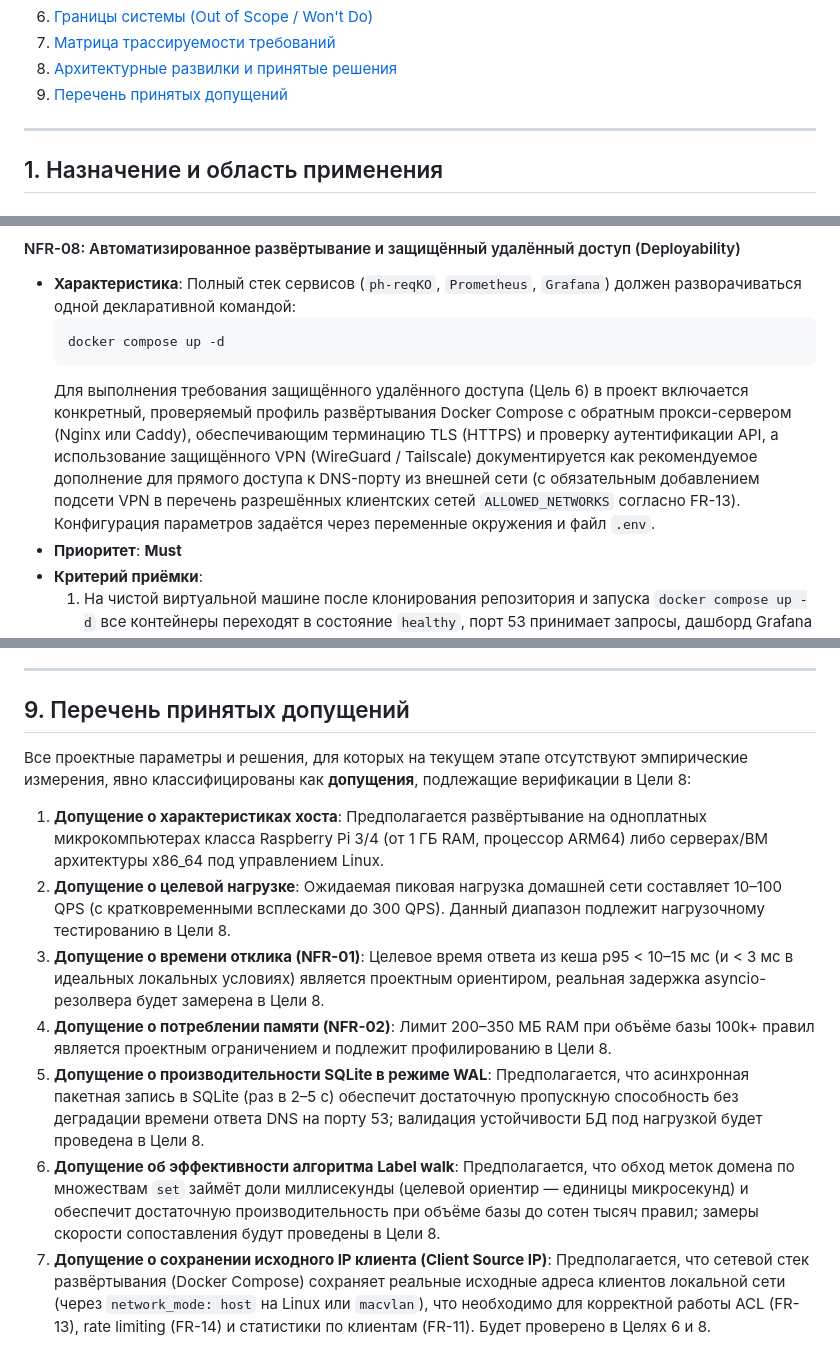
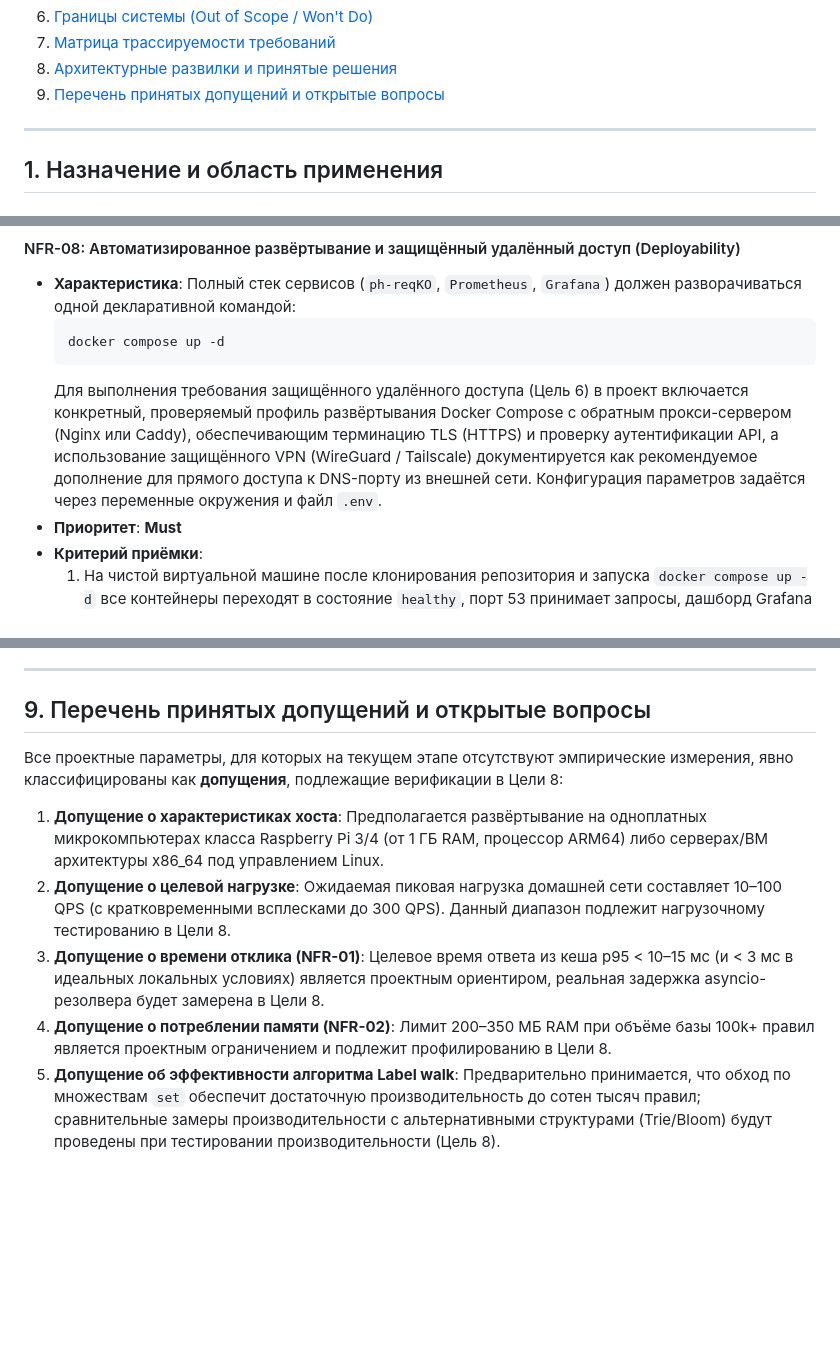
Before and after one commit to mimircore/ph-reqKO, a Markdown page: docs/02-requirements.md, 3 parts joined by grey strips. Drawn GitHub-style; blank space fills up the shorter version.

````diff
--- a/docs/02-requirements.md
+++ b/docs/02-requirements.md
@@ -32,7 +33,7 @@
 6. [Границы системы (Out of Scope / Won't Do)](#6-границы-системы-out-of-scope--wont-do)
 7. [Матрица трассируемости требований](#7-матрица-трассируемости-требований)
 8. [Архитектурные развилки и принятые решения](#8-архитектурные-развилки-и-принятые-решения)
-9. [Перечень принятых допущений](#9-перечень-принятых-допущений)
+9. [Перечень принятых допущений и открытые вопросы](#9-перечень-принятых-допущений-и-открытые-вопросы)
 
 ---
 
@@ -345,7 +338,7 @@
   ```bash
   docker compose up -d
   ```
-  Для выполнения требования защищённого удалённого доступа (Цель 6) в проект включается конкретный, проверяемый профиль развёртывания Docker Compose с обратным прокси-сервером (Nginx или Caddy), обеспечивающим терминацию TLS (HTTPS) и проверку аутентификации API, а использование защищённого VPN (WireGuard / Tailscale) документируется как рекомендуемое дополнение для прямого доступа к DNS-порту из внешней сети (с обязательным добавлением подсети VPN в перечень разрешённых клиентских сетей `ALLOWED_NETWORKS` согласно FR-13). Конфигурация параметров задаётся через переменные окружения и файл `.env`.
+  Для выполнения требования защищённого удалённого доступа (Цель 6) в проект включается конкретный, проверяемый профиль развёртывания Docker Compose с обратным прокси-сервером (Nginx или Caddy), обеспечивающим терминацию TLS (HTTPS) и проверку аутентификации API, а использование защищённого VPN (WireGuard / Tailscale) документируется как рекомендуемое дополнение для прямого доступа к DNS-порту из внешней сети. Конфигурация параметров задаётся через переменные окружения и файл `.env`.
 - **Приоритет**: **Must**
 - **Критерий приёмки**:
   1. На чистой виртуальной машине после клонирования репозитория и запуска `docker compose up -d` все контейнеры переходят в состояние `healthy`, порт 53 принимает запросы, дашборд Grafana открывается в браузере.
@@ -457,14 +450,12 @@
 
 ---
 
-## 9. Перечень принятых допущений
+## 9. Перечень принятых допущений и открытые вопросы
 
-Все проектные параметры и решения, для которых на текущем этапе отсутствуют эмпирические измерения, явно классифицированы как **допущения**, подлежащие верификации в Цели 8:
+Все проектные параметры, для которых на текущем этапе отсутствуют эмпирические измерения, явно классифицированы как **допущения**, подлежащие верификации в Цели 8:
 
 1. **Допущение о характеристиках хоста**: Предполагается развёртывание на одноплатных микрокомпьютерах класса Raspberry Pi 3/4 (от 1 ГБ RAM, процессор ARM64) либо серверах/ВМ архитектуры x86_64 под управлением Linux.
 2. **Допущение о целевой нагрузке**: Ожидаемая пиковая нагрузка домашней сети составляет 10–100 QPS (с кратковременными всплесками до 300 QPS). Данный диапазон подлежит нагрузочному тестированию в Цели 8.
 3. **Допущение о времени отклика (NFR-01)**: Целевое время ответа из кеша p95 < 10–15 мс (и < 3 мс в идеальных локальных условиях) является проектным ориентиром, реальная задержка asyncio-резолвера будет замерена в Цели 8.
 4. **Допущение о потреблении памяти (NFR-02)**: Лимит 200–350 МБ RAM при объёме базы 100k+ правил является проектным ограничением и подлежит профилированию в Цели 8.
-5. **Допущение о производительности SQLite в режиме WAL**: Предполагается, что асинхронная пакетная запись в SQLite (раз в 2–5 с) обеспечит достаточную пропускную способность без деградации времени ответа DNS на порту 53; валидация устойчивости БД под нагрузкой будет проведена в Цели 8.
-6. **Допущение об эффективности алгоритма Label walk**: Предполагается, что обход меток домена по множествам `set` займёт доли миллисекунды (целевой ориентир — единицы микросекунд) и обеспечит достаточную производительность при объёме базы до сотен тысяч правил; замеры скорости сопоставления будут проведены в Цели 8.
-7. **Допущение о сохранении исходного IP клиента (Client Source IP)**: Предполагается, что сетевой стек развёртывания (Docker Compose) сохраняет реальные исходные адреса клиентов локальной сети (через `network_mode: host` на Linux или `macvlan`), что необходимо для корректной работы ACL (FR-13), rate limiting (FR-14) и статистики по клиентам (FR-11). Будет проверено в Целях 6 и 8.
+5. **Допущение об эффективности алгоритма Label walk**: Предварительно принимается, что обход по множествам `set` обеспечит достаточную производительность до сотен тысяч правил; сравнительные замеры производительности с альтернативными структурами (Trie/Bloom) будут проведены при тестировании производительности (Цель 8).
````
Also changed, not shown: other parts of docs/02-requirements.md (+14 -21 lines).
